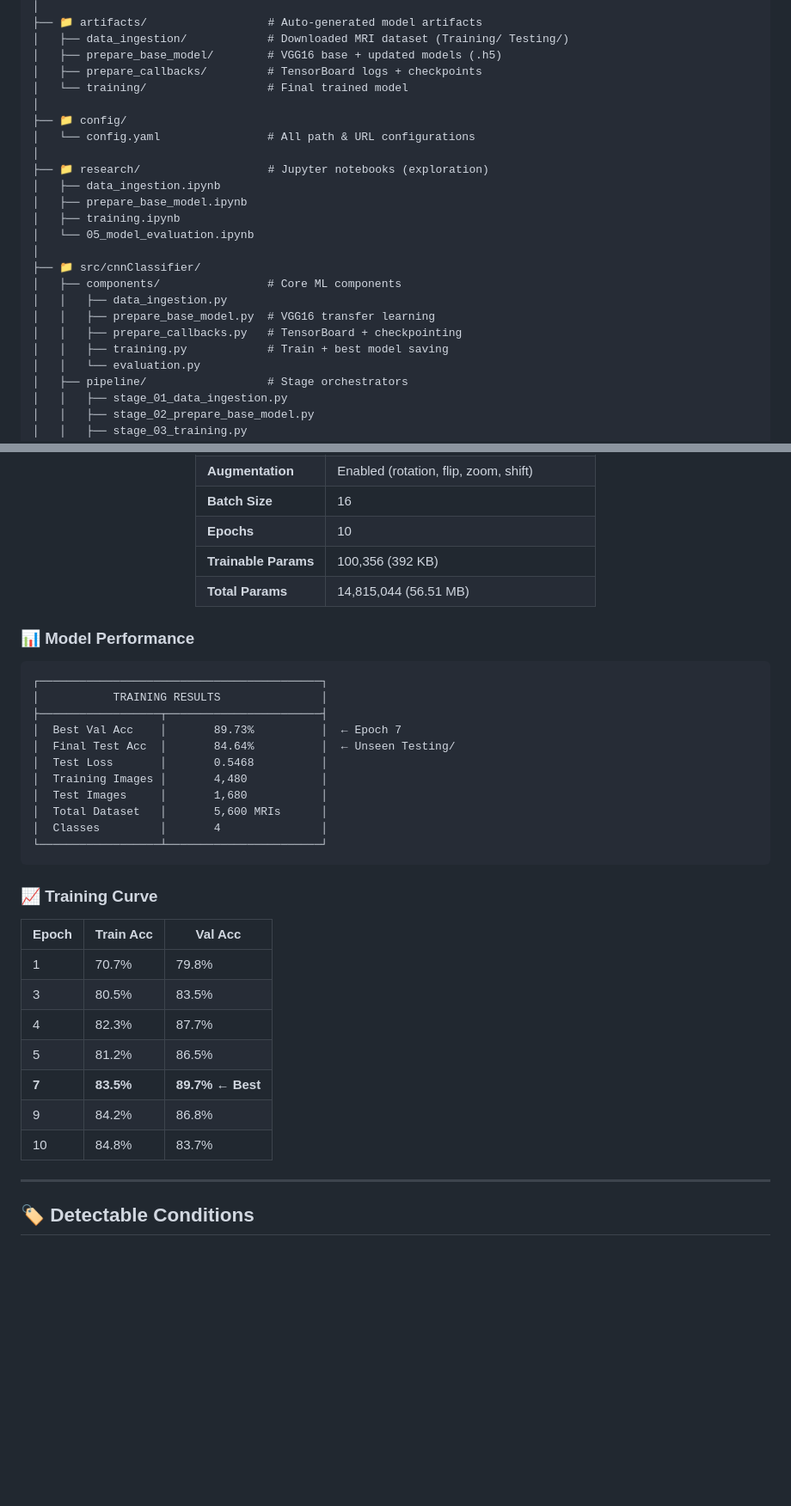
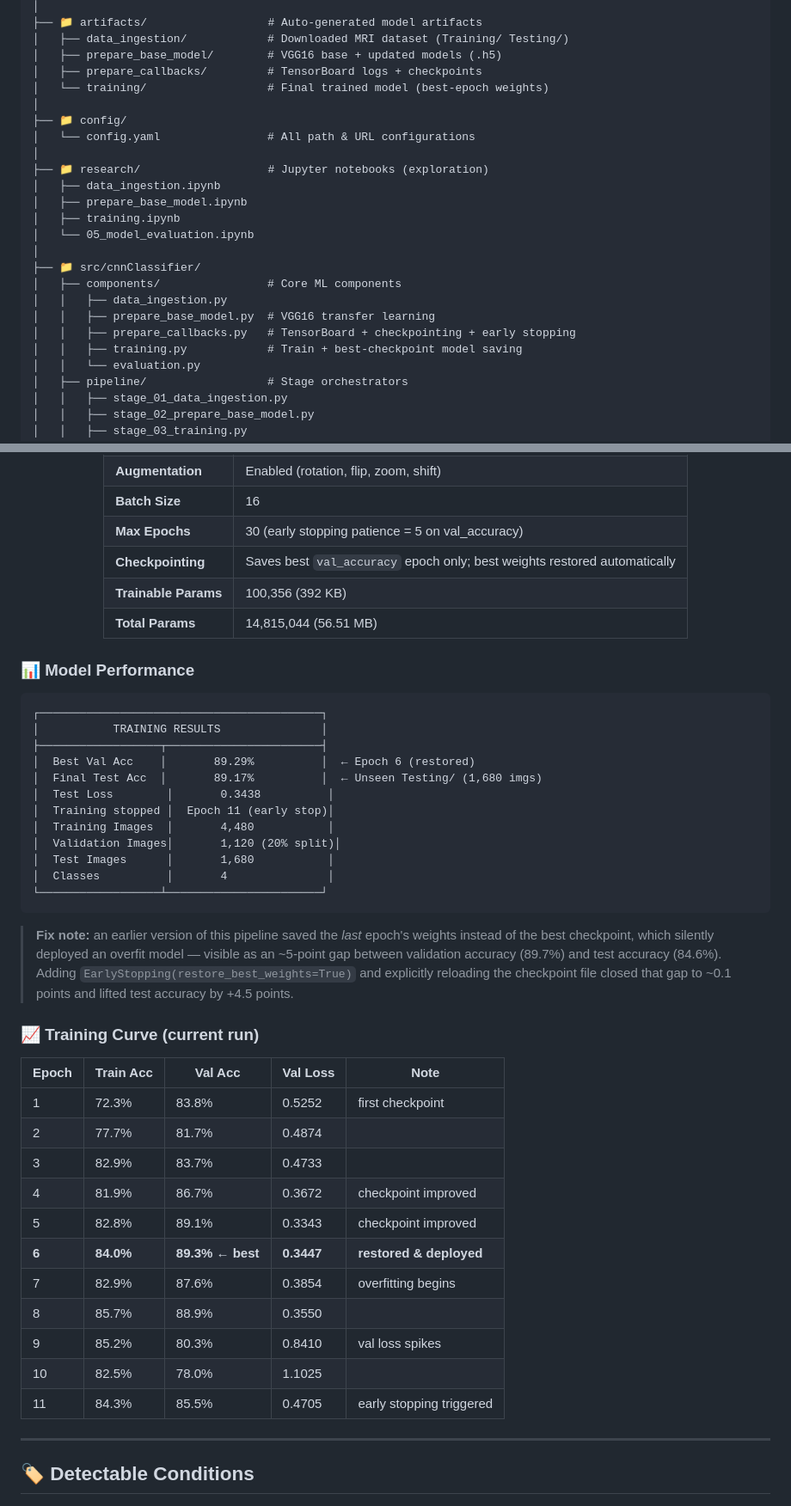
Before and after one commit to techakash32/Brain-Tumor-MRI-Classifier, a Markdown page: README.md, 2 parts joined by grey strips. Shown at 86% size. Drawn GitHub-style; blank space fills up the shorter version.

````diff
--- a/README.md
+++ b/README.md
@@ -147,7 +151,7 @@ Brain-Tumor-MRI-Classifier/
 │   ├── data_ingestion/            # Downloaded MRI dataset (Training/ Testing/)
 │   ├── prepare_base_model/        # VGG16 base + updated models (.h5)
 │   ├── prepare_callbacks/         # TensorBoard logs + checkpoints
-│   └── training/                  # Final trained model
+│   └── training/                  # Final trained model (best-epoch weights)
 │
 ├── 📁 config/
 │   └── config.yaml                # All path & URL configurations
@@ -162,8 +166,8 @@ Brain-Tumor-MRI-Classifier/
 │   ├── components/                # Core ML components
 │   │   ├── data_ingestion.py
 │   │   ├── prepare_base_model.py  # VGG16 transfer learning
-│   │   ├── prepare_callbacks.py   # TensorBoard + checkpointing
-│   │   ├── training.py            # Train + best model saving
+│   │   ├── prepare_callbacks.py   # TensorBoard + checkpointing + early stopping
+│   │   ├── training.py            # Train + best-checkpoint model saving
 │   │   └── evaluation.py
 │   ├── pipeline/                  # Stage orchestrators
 │   │   ├── stage_01_data_ingestion.py
@@ -202,7 +206,8 @@ Brain-Tumor-MRI-Classifier/
 | **Classes** | Glioma / Meningioma / No Tumor / Pituitary |
 | **Augmentation** | Enabled (rotation, flip, zoom, shift) |
 | **Batch Size** | 16 |
-| **Epochs** | 10 |
+| **Max Epochs** | 30 (early stopping patience = 5 on val_accuracy) |
+| **Checkpointing** | Saves best `val_accuracy` epoch only; best weights restored automatically |
 | **Trainable Params** | 100,356 (392 KB) |
 | **Total Params** | 14,815,044 (56.51 MB) |
 
@@ -214,27 +219,34 @@ Brain-Tumor-MRI-Classifier/
 ┌──────────────────────────────────────────┐
 │           TRAINING RESULTS               │
 ├──────────────────┬───────────────────────┤
-│  Best Val Acc    │       89.73%          │  ← Epoch 7
-│  Final Test Acc  │       84.64%          │  ← Unseen Testing/
-│  Test Loss       │       0.5468          │
-│  Training Images │       4,480           │
-│  Test Images     │       1,680           │
-│  Total Dataset   │       5,600 MRIs      │
-│  Classes         │       4               │
+│  Best Val Acc    │       89.29%          │  ← Epoch 6 (restored)
+│  Final Test Acc  │       89.17%          │  ← Unseen Testing/ (1,680 imgs)
+│  Test Loss        │       0.3438          │
+│  Training stopped │  Epoch 11 (early stop)│
+│  Training Images  │       4,480           │
+│  Validation Images│       1,120 (20% split)│
+│  Test Images      │       1,680           │
+│  Classes          │       4               │
 └──────────────────┴───────────────────────┘
 ```
 
-### 📈 Training Curve
+> **Fix note:** an earlier version of this pipeline saved the *last* epoch's weights instead of the best checkpoint, which silently deployed an overfit model — visible as an ~5-point gap between validation accuracy (89.7%) and test accuracy (84.6%). Adding `EarlyStopping(restore_best_weights=True)` and explicitly reloading the checkpoint file closed that gap to ~0.1 points and lifted test accuracy by +4.5 points.
 
-| Epoch | Train Acc | Val Acc |
-|-------|-----------|---------|
-| 1 | 70.7% | 79.8% |
-| 3 | 80.5% | 83.5% |
-| 4 | 82.3% | 87.7% |
-| 5 | 81.2% | 86.5% |
-| **7** | **83.5%** | **89.7% ← Best** |
-| 9 | 84.2% | 86.8% |
-| 10 | 84.8% | 83.7% |
+### 📈 Training Curve (current run)
+
+| Epoch | Train Acc | Val Acc | Val Loss | Note |
+|-------|-----------|---------|----------|------|
+| 1 | 72.3% | 83.8% | 0.5252 | first checkpoint |
+| 2 | 77.7% | 81.7% | 0.4874 | |
+| 3 | 82.9% | 83.7% | 0.4733 | |
+| 4 | 81.9% | 86.7% | 0.3672 | checkpoint improved |
+| 5 | 82.8% | 89.1% | 0.3343 | checkpoint improved |
+| **6** | **84.0%** | **89.3% ← best** | **0.3447** | **restored & deployed** |
+| 7 | 82.9% | 87.6% | 0.3854 | overfitting begins |
+| 8 | 85.7% | 88.9% | 0.3550 | |
+| 9 | 85.2% | 80.3% | 0.8410 | val loss spikes |
+| 10 | 82.5% | 78.0% | 1.1025 | |
+| 11 | 84.3% | 85.5% | 0.4705 | early stopping triggered |
 
 ---
 
````
Also changed, not shown: other parts of README.md (+22 -10 lines).
